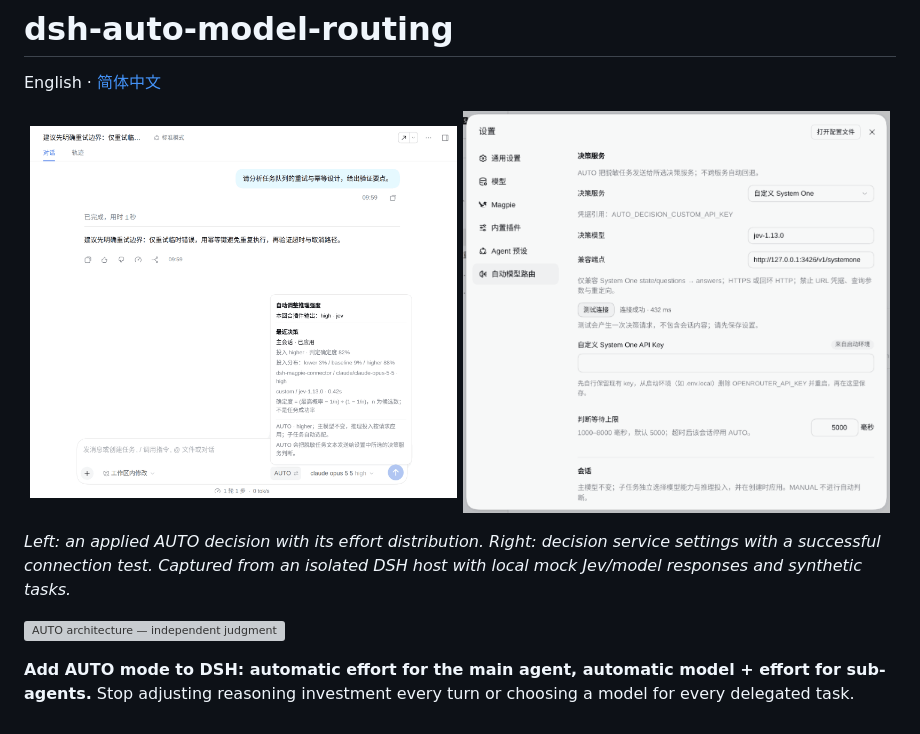
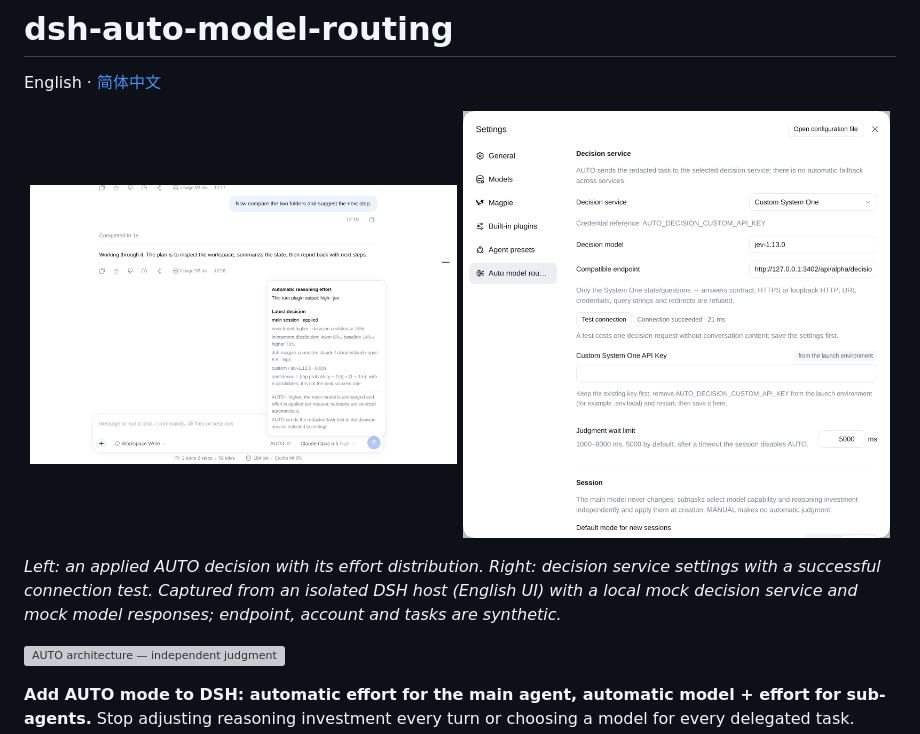
Before and after one commit to prgrmrwy/dsh-auto-model-routing, a Markdown page: README.md, the part around the change. Rendered like a GitHub page; pictures changed too: docs/auto-routing.en.png (added), docs/settings.en.png (added); grey boxes are pictures that could not be loaded.

Commit message:
docs(auto-model-routing): 补两张英文演示图
- 0.6.2 英文界面在隔离实例实拍：AUTO 已应用决策的面板（higher、78% 确定度、分布）与设置页（自定义决策服务 + 连接成功）
- 本地 mock 提供 System One 决策接口与流式 chat completions，使面板展示的是真实走完的判断链路
- README.md 首屏改用 .en 图；README.zh.md 仍用中文图；screenshots.json 与 SCREENSHOTS.md 登记
- 不升版本：镜像 main 立即更新，npm 包页随下一个版本

```diff
--- a/README.md
+++ b/README.md
@@ -3,11 +3,11 @@
 English · [简体中文](README.zh.md)
 
 <p align="center">
-  <img src="docs/auto-routing.png" alt="AUTO applied a higher effort to the main session; the panel shows the returned decision distribution" width="49%">
-  <img src="docs/settings.png" alt="Settings: decision service, compatible endpoint and a successful connection test" width="49%">
+  <img src="docs/auto-routing.en.png" alt="AUTO applied a higher effort to the main session; the panel shows the returned decision distribution" width="49%">
+  <img src="docs/settings.en.png" alt="Settings: decision service, compatible endpoint and a successful connection test" width="49%">
 </p>
 
-*Left: an applied AUTO decision with its effort distribution. Right: decision service settings with a successful connection test. Captured from an isolated DSH host with local mock Jev/model responses and synthetic tasks.*
+*Left: an applied AUTO decision with its effort distribution. Right: decision service settings with a successful connection test. Captured from an isolated DSH host (English UI) with a local mock decision service and mock model responses; endpoint, account and tasks are synthetic.*
 
 ![AUTO architecture — independent judgments, validated requests and allocation feedback](docs/architecture-v2.en.svg)
 
```
Also changed, not shown: docs/SCREENSHOTS.md (+2 -0 lines), 1 other file.
